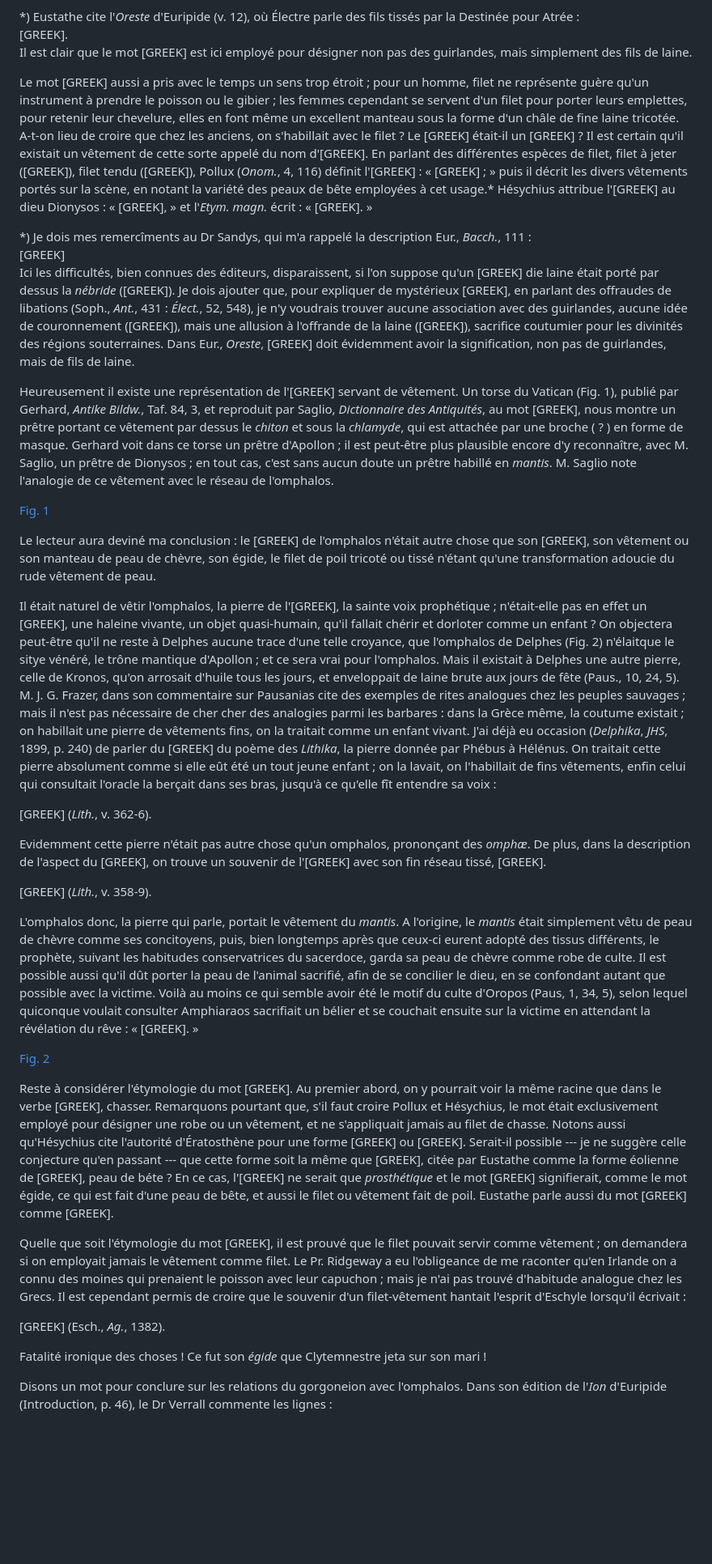
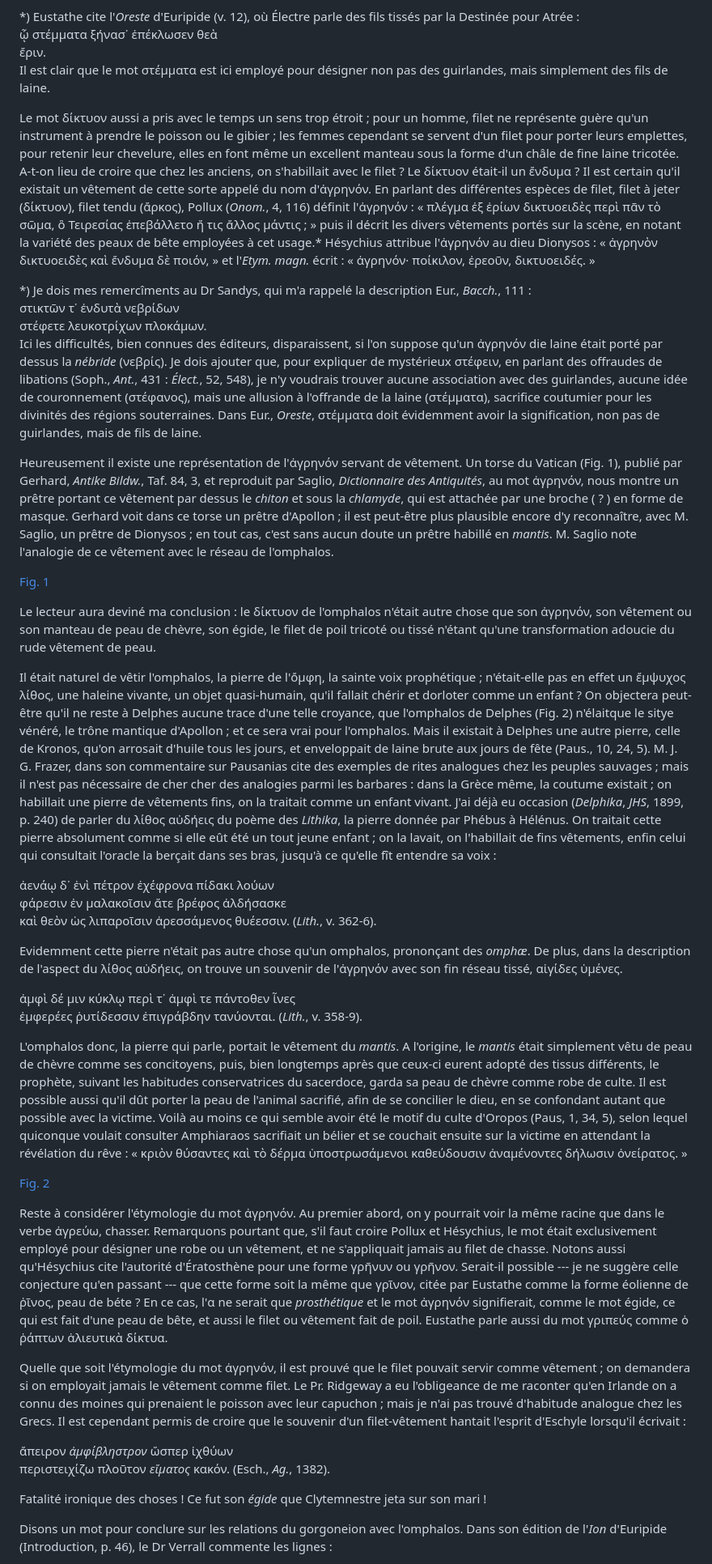
Before and after one commit to solaranamnesis/jane-ellen-harrison, a Markdown page: aegis-agrenon/full-text-french.md, the part around one of its changes. Shown at 81% size. Drawn GitHub-style; blank space fills up the shorter version.

```diff
--- a/aegis-agrenon/full-text-french.md
+++ b/aegis-agrenon/full-text-french.md
@@ -16,37 +16,43 @@ Chez les lexicographes, les deux significations se trouvent côte à côte ; ceu
 
 *) Eustathe cite l'_Oreste_ d'Euripide (v. 12), où Électre parle des fils tissés par la Destinée pour Atrée :
-[GREEK].
-Il est clair que le mot [GREEK] est ici employé pour désigner non pas des guirlandes, mais simplement des fils de laine.
+ᾦ στέμματα ξήνασ᾽ ἐπέκλωσεν θεὰ
+ἔριν.
+Il est clair que le mot στέμματα est ici employé pour désigner non pas des guirlandes, mais simplement des fils de laine.
 
-Le mot [GREEK] aussi a pris avec le temps un sens trop étroit ; pour un homme, filet ne représente guère qu'un instrument à prendre le poisson ou le gibier ; les femmes cependant se servent d'un filet pour porter leurs emplettes, pour retenir leur chevelure, elles en font même un excellent manteau sous la forme d'un châle de fine laine tricotée. A-t-on lieu de croire que chez les anciens, on s'habillait avec le filet ? Le [GREEK] était-il un [GREEK] ? Il est certain qu'il existait un vêtement de cette sorte appelé du nom d'[GREEK]. En parlant des différentes espèces de filet, filet à jeter ([GREEK]), filet tendu ([GREEK]), Pollux (_Onom._, 4, 116) définit l'[GREEK] : « [GREEK] ; » puis il décrit les divers vêtements portés sur la scène, en notant la variété des peaux de bête employées à cet usage.* Hésychius attribue l'[GREEK] au dieu Dionysos : « [GREEK], » et l'_Etym. magn._ écrit : « [GREEK]. »
+Le mot δίκτυον aussi a pris avec le temps un sens trop étroit ; pour un homme, filet ne représente guère qu'un instrument à prendre le poisson ou le gibier ; les femmes cependant se servent d'un filet pour porter leurs emplettes, pour retenir leur chevelure, elles en font même un excellent manteau sous la forme d'un châle de fine laine tricotée. A-t-on lieu de croire que chez les anciens, on s'habillait avec le filet ? Le δίκτυον était-il un ἔνδυμα ? Il est certain qu'il existait un vêtement de cette sorte appelé du nom d'ἀγρηνόν. En parlant des différentes espèces de filet, filet à jeter (δίκτυον), filet tendu (ἄρκος), Pollux (_Onom._, 4, 116) définit l'ἀγρηνόν : « πλέγμα ἐξ ἐρίων δικτυοειδὲς περὶ πᾶν τὸ σῶμα, ὃ Τειρεσίας ἐπεβάλλετο ἤ τις ἄλλος μάντις ; » puis il décrit les divers vêtements portés sur la scène, en notant la variété des peaux de bête employées à cet usage.* Hésychius attribue l'ἀγρηνόν au dieu Dionysos : « ἀγρηνὸν δικτυοειδὲς καὶ ἔνδυμα δὲ ποιόν, » et l'_Etym. magn._ écrit : « ἀγρηνόν· ποίκιλον, ἐρεοῦν, δικτυοειδές. »
 
 *) Je dois mes remercîments au Dr Sandys, qui m'a rappelé la description Eur., _Bacch._, 111 :
-[GREEK]
-Ici les difficultés, bien connues des éditeurs, disparaissent, si l'on suppose qu'un [GREEK] die laine était porté par dessus la _nébride_ ([GREEK]). Je dois ajouter que, pour expliquer de mystérieux [GREEK], en parlant des offraudes de libations (Soph., _Ant._, 431 : _Élect._, 52, 548), je n'y voudrais trouver aucune association avec des guirlandes, aucune idée de couronnement ([GREEK]), mais une allusion à l'offrande de la laine ([GREEK]), sacrifice coutumier pour les divinités des régions souterraines. Dans Eur., _Oreste_, [GREEK] doit évidemment avoir la signification, non pas de guirlandes, mais de fils de laine.
+στικτῶν τ᾽ ἐνδυτὰ νεβρίδων
+στέφετε λευκοτρίχων πλοκάμων.
+Ici les difficultés, bien connues des éditeurs, disparaissent, si l'on suppose qu'un ἀγρηνόν die laine était porté par dessus la _nébride_ (νεβρίς). Je dois ajouter que, pour expliquer de mystérieux στέφειν, en parlant des offraudes de libations (Soph., _Ant._, 431 : _Élect._, 52, 548), je n'y voudrais trouver aucune association avec des guirlandes, aucune idée de couronnement (στέφανος), mais une allusion à l'offrande de la laine (στέμματα), sacrifice coutumier pour les divinités des régions souterraines. Dans Eur., _Oreste_, στέμματα doit évidemment avoir la signification, non pas de guirlandes, mais de fils de laine.
 
-Heureusement il existe une représentation de l'[GREEK] servant de vêtement. Un torse du Vatican (Fig. 1), publié par Gerhard, _Antike Bildw._, Taf. 84, 3, et reproduit par Saglio, _Dictionnaire des Antiquités_, au mot [GREEK], nous montre un prêtre portant ce vêtement par dessus le _chiton_ et sous la _chlamyde_, qui est attachée par une broche ( ? ) en forme de masque. Gerhard voit dans ce torse un prêtre d'Apollon ; il est peut-être plus plausible encore d'y reconnaître, avec M. Saglio, un prêtre de Dionysos ; en tout cas, c'est sans aucun doute un prêtre habillé en _mantis_. M. Saglio note l'analogie de ce vêtement avec le réseau de l'omphalos.
+Heureusement il existe une représentation de l'ἀγρηνόν servant de vêtement. Un torse du Vatican (Fig. 1), publié par Gerhard, _Antike Bildw._, Taf. 84, 3, et reproduit par Saglio, _Dictionnaire des Antiquités_, au mot ἀγρηνόν, nous montre un prêtre portant ce vêtement par dessus le _chiton_ et sous la _chlamyde_, qui est attachée par une broche ( ? ) en forme de masque. Gerhard voit dans ce torse un prêtre d'Apollon ; il est peut-être plus plausible encore d'y reconnaître, avec M. Saglio, un prêtre de Dionysos ; en tout cas, c'est sans aucun doute un prêtre habillé en _mantis_. M. Saglio note l'analogie de ce vêtement avec le réseau de l'omphalos.
 
 [Fig. 1]()
 
-Le lecteur aura deviné ma conclusion : le [GREEK] de l'omphalos n'était autre chose que son [GREEK], son vêtement ou son manteau de peau de chèvre, son égide, le filet de poil tricoté ou tissé n'étant qu'une transformation adoucie du rude vêtement de peau.
+Le lecteur aura deviné ma conclusion : le δίκτυον de l'omphalos n'était autre chose que son ἀγρηνόν, son vêtement ou son manteau de peau de chèvre, son égide, le filet de poil tricoté ou tissé n'étant qu'une transformation adoucie du rude vêtement de peau.
 
-Il était naturel de vêtir l'omphalos, la pierre de l'[GREEK], la sainte voix prophétique ; n'était-elle pas en effet un [GREEK], une haleine vivante, un objet quasi-humain, qu'il fallait chérir et dorloter comme un enfant ? On objectera peut-être qu'il ne reste à Delphes aucune trace d'une telle croyance, que l'omphalos de Delphes (Fig. 2) n'élaitque le sitye vénéré, le trône mantique d'Apollon ; et ce sera vrai pour l'omphalos. Mais il existait à Delphes une autre pierre, celle de Kronos, qu'on arrosait d'huile tous les jours, et enveloppait de laine brute aux jours de fête (Paus., 10, 24, 5). M. J. G. Frazer, dans son commentaire sur Pausanias cite des exemples de rites analogues chez les peuples sauvages ; mais il n'est pas nécessaire de cher cher des analogies parmi les barbares : dans la Grèce même, la coutume existait ; on habillait une pierre de vêtements fins, on la traitait comme un enfant vivant. J'ai déjà eu occasion (_Delphika_, _JHS_, 1899, p. 240) de parler du [GREEK] du poème des _Lithika_, la pierre donnée par Phébus à Hélénus. On traitait cette pierre absolument comme si elle eût été un tout jeune enfant ; on la lavait, on l'habillait de fins vêtements, enfin celui qui consultait l'oracle la berçait dans ses bras, jusqu'à ce qu'elle fît entendre sa voix :
+Il était naturel de vêtir l'omphalos, la pierre de l'ὄμφη, la sainte voix prophétique ; n'était-elle pas en effet un ἔμψυχος λίθος, une haleine vivante, un objet quasi-humain, qu'il fallait chérir et dorloter comme un enfant ? On objectera peut-être qu'il ne reste à Delphes aucune trace d'une telle croyance, que l'omphalos de Delphes (Fig. 2) n'élaitque le sitye vénéré, le trône mantique d'Apollon ; et ce sera vrai pour l'omphalos. Mais il existait à Delphes une autre pierre, celle de Kronos, qu'on arrosait d'huile tous les jours, et enveloppait de laine brute aux jours de fête (Paus., 10, 24, 5). M. J. G. Frazer, dans son commentaire sur Pausanias cite des exemples de rites analogues chez les peuples sauvages ; mais il n'est pas nécessaire de cher cher des analogies parmi les barbares : dans la Grèce même, la coutume existait ; on habillait une pierre de vêtements fins, on la traitait comme un enfant vivant. J'ai déjà eu occasion (_Delphika_, _JHS_, 1899, p. 240) de parler du λίθος αὐδήεις du poème des _Lithika_, la pierre donnée par Phébus à Hélénus. On traitait cette pierre absolument comme si elle eût été un tout jeune enfant ; on la lavait, on l'habillait de fins vêtements, enfin celui qui consultait l'oracle la berçait dans ses bras, jusqu'à ce qu'elle fît entendre sa voix :
 
-[GREEK] (_Lith._, v. 362-6).
+ἀενάῳ δ᾽ ἐνὶ πέτρον ἐχέφρονα πίδακι λούων
+φάρεσιν ἐν μαλακοῖσιν ἅτε βρέφος ἀλδήσασκε
+καὶ θεὸν ὡς λιπαροῖσιν ἀρεσσάμενος θυέεσσιν. (_Lith._, v. 362-6).
 
-Evidemment cette pierre n'était pas autre chose qu'un omphalos, prononçant des _omphæ_. De plus, dans la description de l'aspect du [GREEK], on trouve un souvenir de l'[GREEK] avec son fin réseau tissé, [GREEK].
+Evidemment cette pierre n'était pas autre chose qu'un omphalos, prononçant des _omphæ_. De plus, dans la description de l'aspect du λίθος αὐδήεις, on trouve un souvenir de l'ἀγρηνόν avec son fin réseau tissé, αἰγίδες ὑμένες.
 
-[GREEK] (_Lith._, v. 358-9).
+ἀμφὶ δέ μιν κύκλῳ περὶ τ᾽ ἀμφὶ τε πάντοθεν ἶνες
+ἐμφερέες ῥυτίδεσσιν ἐπιγράβδην τανύονται. (_Lith._, v. 358-9).
 
-L'omphalos donc, la pierre qui parle, portait le vêtement du _mantis_. A l'origine, le _mantis_ était simplement vêtu de peau de chèvre comme ses concitoyens, puis, bien longtemps après que ceux-ci eurent adopté des tissus différents, le prophète, suivant les habitudes conservatrices du sacerdoce, garda sa peau de chèvre comme robe de culte. Il est possible aussi qu'il dût porter la peau de l'animal sacrifié, afin de se concilier le dieu, en se confondant autant que possible avec la victime. Voilà au moins ce qui semble avoir été le motif du culte d'Oropos (Paus, 1, 34, 5), selon lequel quiconque voulait consulter Amphiaraos sacrifiait un bélier et se couchait ensuite sur la victime en attendant la révélation du rêve : « [GREEK]. »
+L'omphalos donc, la pierre qui parle, portait le vêtement du _mantis_. A l'origine, le _mantis_ était simplement vêtu de peau de chèvre comme ses concitoyens, puis, bien longtemps après que ceux-ci eurent adopté des tissus différents, le prophète, suivant les habitudes conservatrices du sacerdoce, garda sa peau de chèvre comme robe de culte. Il est possible aussi qu'il dût porter la peau de l'animal sacrifié, afin de se concilier le dieu, en se confondant autant que possible avec la victime. Voilà au moins ce qui semble avoir été le motif du culte d'Oropos (Paus, 1, 34, 5), selon lequel quiconque voulait consulter Amphiaraos sacrifiait un bélier et se couchait ensuite sur la victime en attendant la révélation du rêve : « κριὸν θύσαντες καὶ τὸ δέρμα ὑποστρωσάμενοι καθεύδουσιν ἀναμένοντες δήλωσιν ὀνείρατος. »
 
 [Fig. 2]()
 
-Reste à considérer l'étymologie du mot [GREEK]. Au premier abord, on y pourrait voir la même racine que dans le verbe [GREEK], chasser. Remarquons pourtant que, s'il faut croire Pollux et Hésychius, le mot était exclusivement employé pour désigner une robe ou un vêtement, et ne s'appliquait jamais au filet de chasse. Notons aussi qu'Hésychius cite l'autorité d'Ératosthène pour une forme [GREEK] ou [GREEK]. Serait-il possible --- je ne suggère celle conjecture qu'en passant --- que cette forme soit la même que [GREEK], citée par Eustathe comme la forme éolienne de [GREEK], peau de béte ? En ce cas, l'[GREEK] ne serait que _prosthétique_ et le mot [GREEK] signifierait, comme le mot égide, ce qui est fait d'une peau de bête, et aussi le filet ou vêtement fait de poil. Eustathe parle aussi du mot [GREEK] comme [GREEK].
+Reste à considérer l'étymologie du mot ἀγρηνόν. Au premier abord, on y pourrait voir la même racine que dans le verbe ἀγρεύω, chasser. Remarquons pourtant que, s'il faut croire Pollux et Hésychius, le mot était exclusivement employé pour désigner une robe ou un vêtement, et ne s'appliquait jamais au filet de chasse. Notons aussi qu'Hésychius cite l'autorité d'Ératosthène pour une forme γρῆνυν ou γρῆνον. Serait-il possible --- je ne suggère celle conjecture qu'en passant --- que cette forme soit la même que γρῖνον, citée par Eustathe comme la forme éolienne de ῥῖνος, peau de béte ? En ce cas, l'α ne serait que _prosthétique_ et le mot ἀγρηνόν signifierait, comme le mot égide, ce qui est fait d'une peau de bête, et aussi le filet ou vêtement fait de poil. Eustathe parle aussi du mot γριπεύς comme ὁ ῥάπτων ἁλιευτικὰ δίκτυα.
 
-Quelle que soit l'étymologie du mot [GREEK], il est prouvé que le filet pouvait servir comme vêtement ; on demandera si on employait jamais le vêtement comme filet. Le Pr. Ridgeway a eu l'obligeance de me raconter qu'en Irlande on a connu des moines qui prenaient le poisson avec leur capuchon ; mais je n'ai pas trouvé d'habitude analogue chez les Grecs. Il est cependant permis de croire que le souvenir d'un filet-vêtement hantait l'esprit d'Eschyle lorsqu'il écrivait :
+Quelle que soit l'étymologie du mot ἀγρηνόν, il est prouvé que le filet pouvait servir comme vêtement ; on demandera si on employait jamais le vêtement comme filet. Le Pr. Ridgeway a eu l'obligeance de me raconter qu'en Irlande on a connu des moines qui prenaient le poisson avec leur capuchon ; mais je n'ai pas trouvé d'habitude analogue chez les Grecs. Il est cependant permis de croire que le souvenir d'un filet-vêtement hantait l'esprit d'Eschyle lorsqu'il écrivait :
 
-[GREEK] (Esch., _Ag._, 1382).
+ἄπειρον _ἀμφίβληστρον_ ὥσπερ ἰχθύων
+περιστειχίζω πλοῦτον _εἴματος_ κακόν. (Esch., _Ag._, 1382).
 
 Fatalité ironique des choses ! Ce fut son _égide_ que Clytemnestre jeta sur son mari !
 
```
Also changed, not shown: other parts of aegis-agrenon/full-text-french.md (+11 -6 lines).
